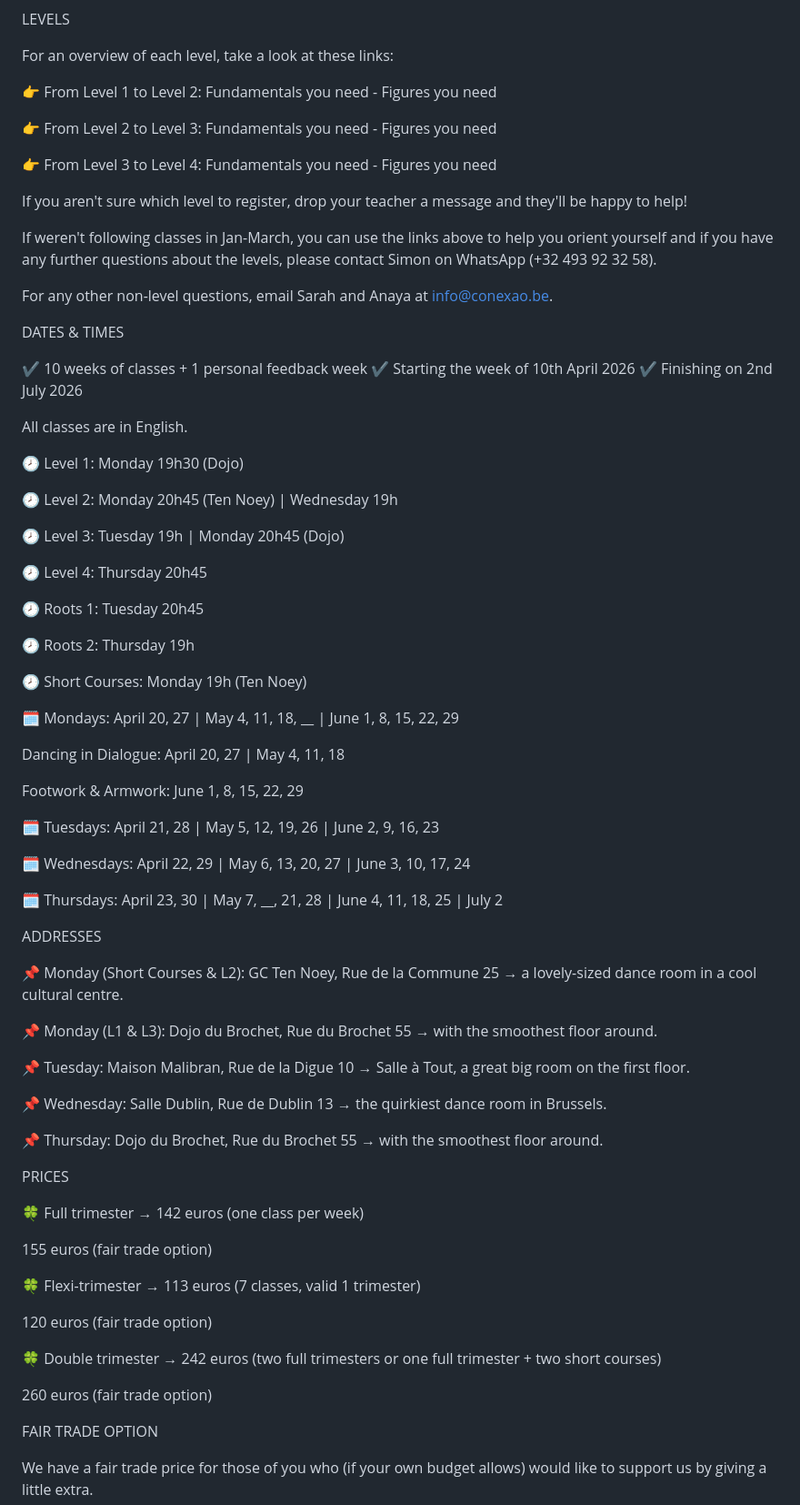
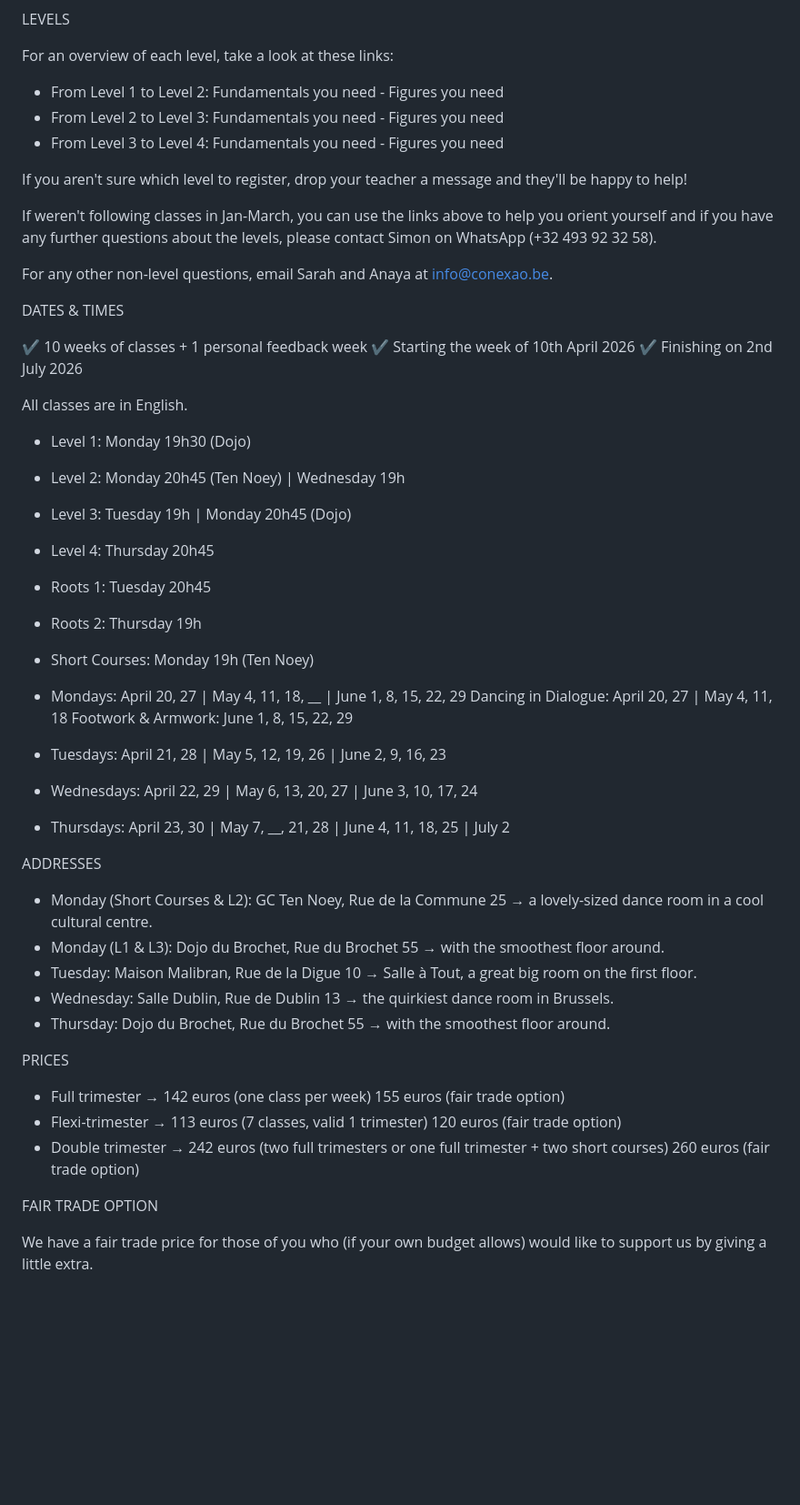
Before and after one commit to patrickallaert/patrickallaert.github.io, a Markdown page: content-source/classes/april-june-2026.md, the part around one of its changes. Shown at 91% size. GitHub-like rendering; blank space fills up the shorter version.

Commit message:
Content source rework 1

```diff
--- a/content-source/classes/april-june-2026.md
+++ b/content-source/classes/april-june-2026.md
@@ -32,11 +30,9 @@ LEVELS
 
 For an overview of each level, take a look at these links:
 
-👉 From Level 1 to Level 2: Fundamentals you need - Figures you need
-
-👉 From Level 2 to Level 3: Fundamentals you need - Figures you need
-
-👉 From Level 3 to Level 4: Fundamentals you need - Figures you need
+- From Level 1 to Level 2: Fundamentals you need - Figures you need
+- From Level 2 to Level 3: Fundamentals you need - Figures you need
+- From Level 3 to Level 4: Fundamentals you need - Figures you need
 
 If you aren't sure which level to register, drop your teacher a message and they'll be happy to help!
 
@@ -50,57 +46,37 @@ DATES & TIMES
 
 All classes are in English.
 
-🕗 Level 1: Monday 19h30 (Dojo)
+- Level 1: Monday 19h30 (Dojo)
+- Level 2: Monday 20h45 (Ten Noey) | Wednesday 19h
+- Level 3: Tuesday 19h | Monday 20h45 (Dojo)
+- Level 4: Thursday 20h45
+- Roots 1: Tuesday 20h45
+- Roots 2: Thursday 19h
+- Short Courses: Monday 19h (Ten Noey)
 
-🕗 Level 2: Monday 20h45 (Ten Noey) | Wednesday 19h
-
-🕗 Level 3: Tuesday 19h | Monday 20h45 (Dojo)
-
-🕗 Level 4: Thursday 20h45
-
-🕗 Roots 1: Tuesday 20h45
-
-🕗 Roots 2: Thursday 19h
-
-🕗 Short Courses: Monday 19h (Ten Noey)
-
-🗓️ Mondays: April 20, 27 | May 4, 11, 18, __ | June 1, 8, 15, 22, 29
-
-Dancing in Dialogue: April 20, 27 | May 4, 11, 18
-
-Footwork & Armwork: June 1, 8, 15, 22, 29
-
-🗓️ Tuesdays: April 21, 28 | May 5, 12, 19, 26 | June 2, 9, 16, 23
-
-🗓️ Wednesdays: April 22, 29 | May 6, 13, 20, 27 | June 3, 10, 17, 24
-
-🗓️ Thursdays: April 23, 30 | May 7, __, 21, 28 | June 4, 11, 18, 25 | July 2
+- Mondays: April 20, 27 | May 4, 11, 18, \_\_ | June 1, 8, 15, 22, 29
+  Dancing in Dialogue: April 20, 27 | May 4, 11, 18
+  Footwork & Armwork: June 1, 8, 15, 22, 29
+- Tuesdays: April 21, 28 | May 5, 12, 19, 26 | June 2, 9, 16, 23
+- Wednesdays: April 22, 29 | May 6, 13, 20, 27 | June 3, 10, 17, 24
+- Thursdays: April 23, 30 | May 7, \_\_, 21, 28 | June 4, 11, 18, 25 | July 2
 
 ADDRESSES
 
-📌 Monday (Short Courses & L2): GC Ten Noey, Rue de la Commune 25 → a lovely-sized dance room in a cool cultural centre.
-
-📌 Monday (L1 & L3): Dojo du Brochet, Rue du Brochet 55 → with the smoothest floor around.
-
-📌 Tuesday: Maison Malibran, Rue de la Digue 10 → Salle à Tout, a great big room on the first floor.
-
-📌 Wednesday: Salle Dublin, Rue de Dublin 13 → the quirkiest dance room in Brussels.
-
-📌 Thursday: Dojo du Brochet, Rue du Brochet 55 → with the smoothest floor around.
+- Monday (Short Courses & L2): GC Ten Noey, Rue de la Commune 25 → a lovely-sized dance room in a cool cultural centre.
+- Monday (L1 & L3): Dojo du Brochet, Rue du Brochet 55 → with the smoothest floor around.
+- Tuesday: Maison Malibran, Rue de la Digue 10 → Salle à Tout, a great big room on the first floor.
+- Wednesday: Salle Dublin, Rue de Dublin 13 → the quirkiest dance room in Brussels.
+- Thursday: Dojo du Brochet, Rue du Brochet 55 → with the smoothest floor around.
 
 PRICES
 
-🍀 Full trimester → 142 euros (one class per week)
-
-155 euros (fair trade option)
-
-🍀 Flexi-trimester → 113 euros (7 classes, valid 1 trimester)
-
-120 euros (fair trade option)
-
-🍀 Double trimester → 242 euros (two full trimesters or one full trimester + two short courses)
-
-260 euros (fair trade option)
+- Full trimester → 142 euros (one class per week)
+  155 euros (fair trade option)
+- Flexi-trimester → 113 euros (7 classes, valid 1 trimester)
+  120 euros (fair trade option)
+- Double trimester → 242 euros (two full trimesters or one full trimester + two short courses)
+  260 euros (fair trade option)
 
 FAIR TRADE OPTION
 
```
Also changed, not shown: other parts of content-source/classes/april-june-2026.md (+0 -2 lines), content-source/classes/jan-march-2026.md (+24 -45 lines), content-source/events/feedback-week.md (+3 -5 lines).
